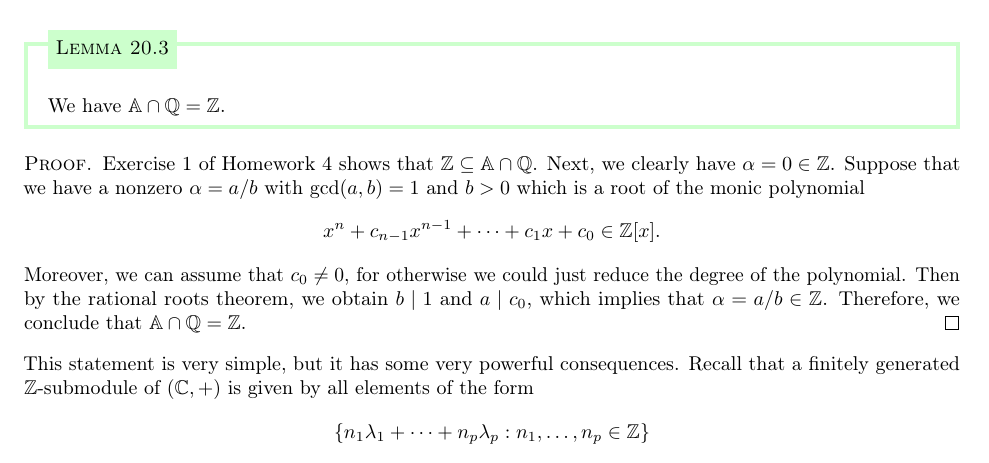
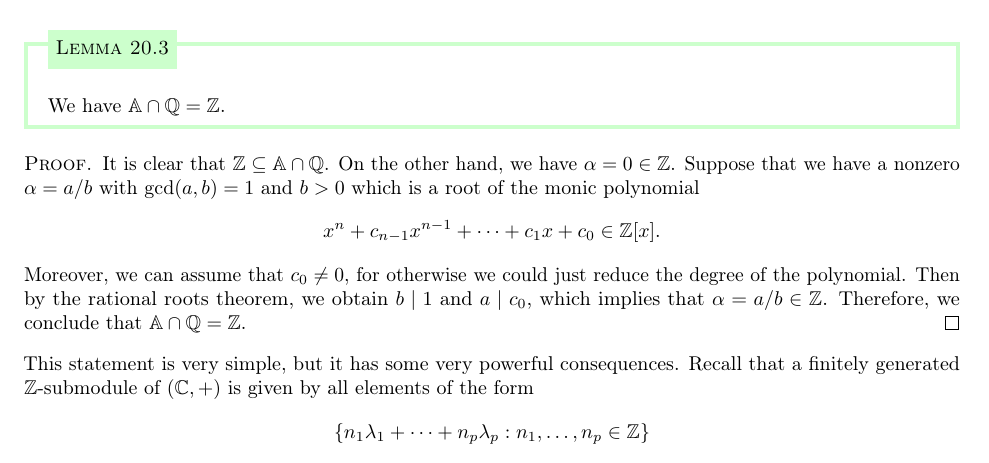
Before and after one commit to mltlee/Course-Notes, a LaTeX document (Fall 2021/PMATH 445/445notes.tex, which reads Fall 2021/PMATH 445/445week7.tex): part of page 61 of 71, cut so that both start at the same text. The pictures show the PDF file Fall 2021/PMATH 445/445notes.pdf that the author committed with the source.

Commit message:
fix proof of Theorem 20.3

```diff
--- a/Fall 2021/PMATH 445/445week7.tex
+++ b/Fall 2021/PMATH 445/445week7.tex
@@ -391,8 +391,8 @@ $1 \leq i \leq s$.
     We have $\A \cap \Q = \Z$.
 \end{lemma}
 \begin{pf}
-    Exercise 1 of Homework 4 shows that $\Z \subseteq \A \cap \Q$. Next,
-    we clearly have $\alpha = 0 \in \Z$. Suppose that we have a
+    It is clear that $\Z \subseteq \A \cap \Q$. On the other hand,
+    we have $\alpha = 0 \in \Z$. Suppose that we have a
     nonzero $\alpha = a/b$ with $\gcd(a, b) = 1$ and $b > 0$ which is a root
     of the monic polynomial
     \[ x^n + c_{n-1} x^{n-1} + \cdots + c_1 x + c_0 \in \Z[x]. \]
```
Also changed, not shown: Fall 2021/PMATH 445/445notes.pdf.
